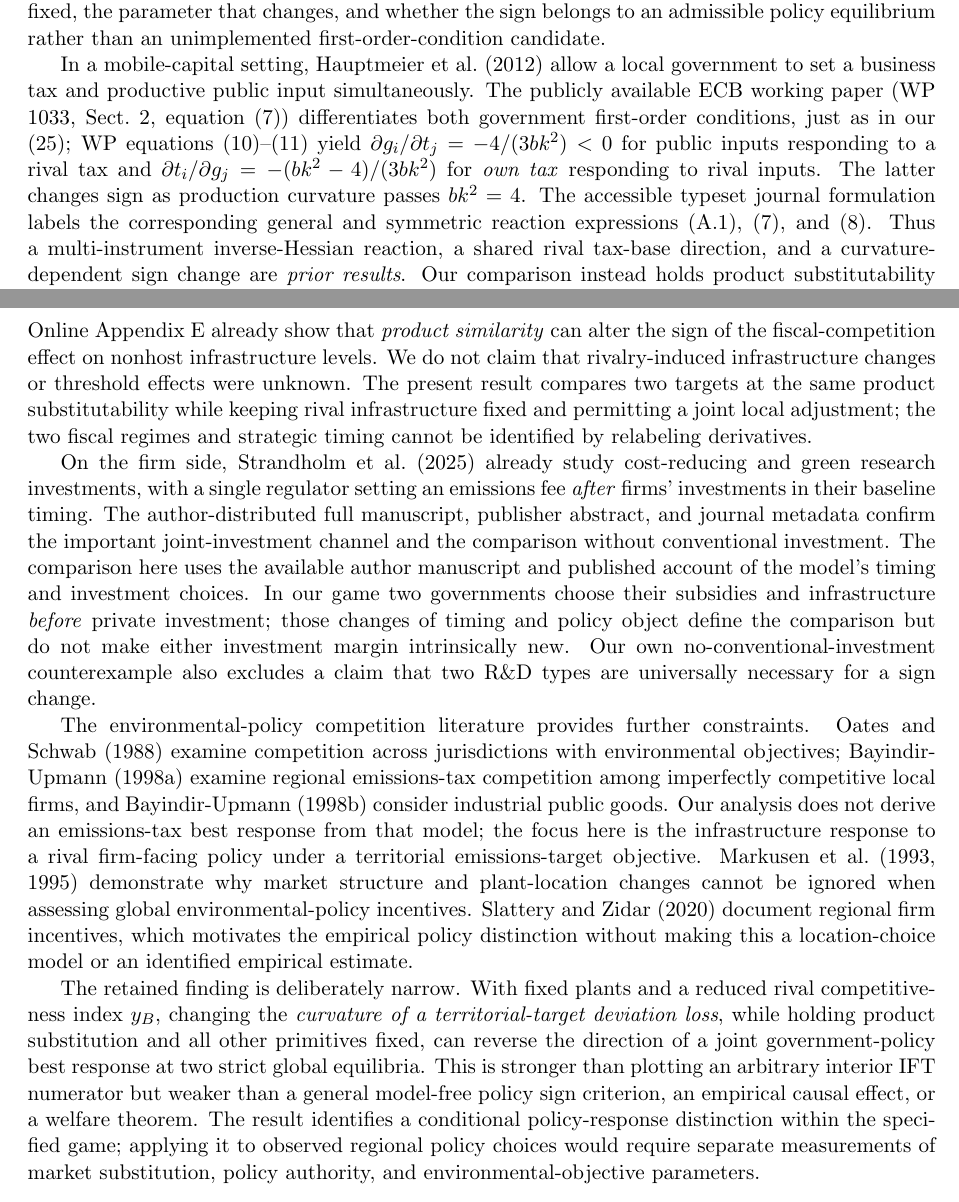
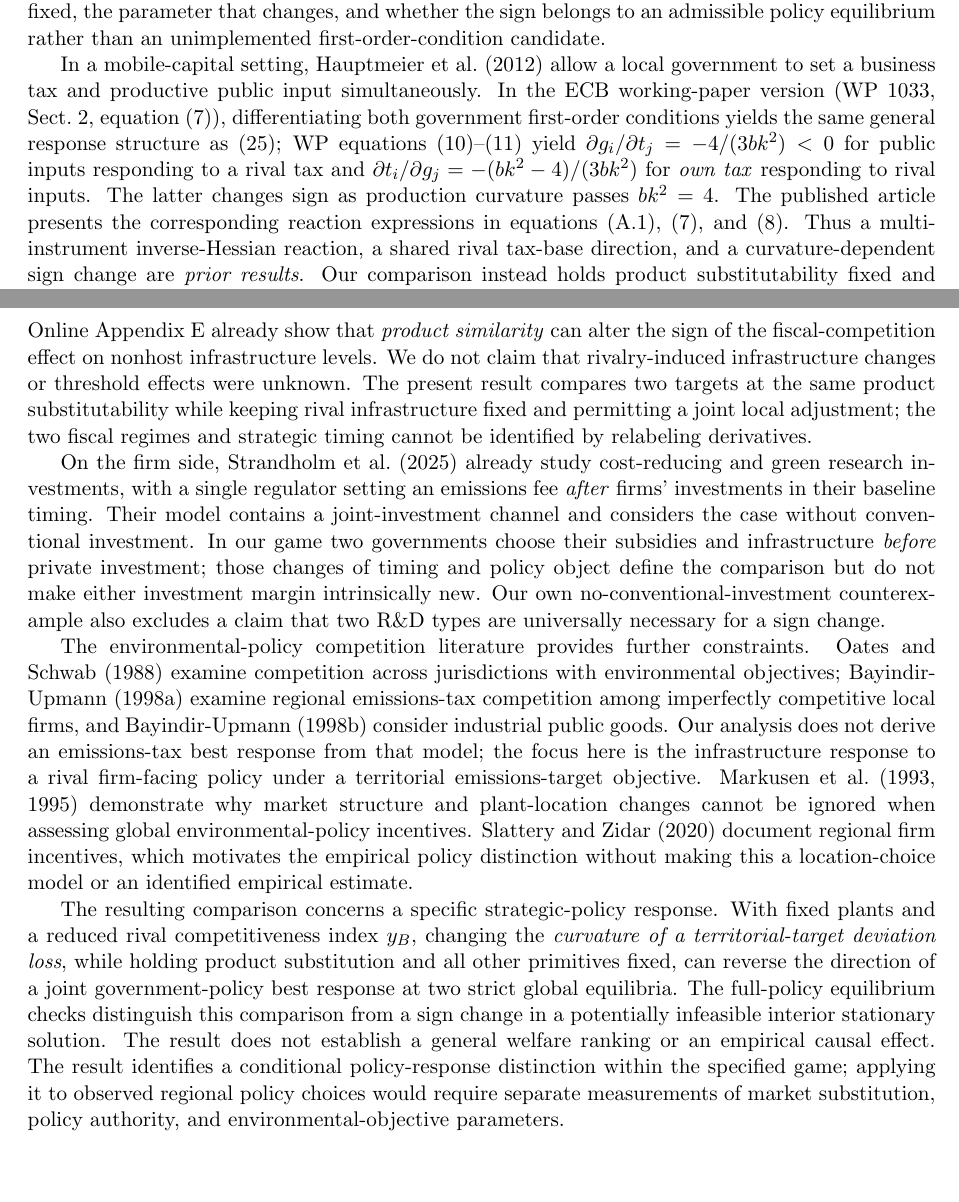
Before and after one commit to ryotamatsuki/strategic-local-green-policy-competition, a LaTeX paper (main.tex, which reads sections/related_literature.tex): two parts of pages 20 and 21 of 30, joined at a grey line, cut so that both start at the same text, the shorter picture padded with empty space. Compiled offline with pdfLaTeX.

Commit message:
Finalize journal-style literature positioning without source-access narration or excessive self-evaluation

```diff
--- a/sections/related_literature.tex
+++ b/sections/related_literature.tex
@@ -3,12 +3,12 @@
 
 This paper concerns a particular \emph{marginal policy reaction}, not the general discovery that governments adjust fiscal instruments jointly or that policy reactions can switch signs. The closest studies already demonstrate both mechanisms. Other tax-and-public-input competition models also establish that governments' jointly selected policies alter cross-border fiscal incentives \citep{BenassyQuereGobalrajaTrannoy2007}. The relevant comparison is therefore the responding instrument, the rival policy held fixed, the parameter that changes, and whether the sign belongs to an admissible policy equilibrium rather than an unimplemented first-order-condition candidate.
 
-In a mobile-capital setting, \citet{HauptmeierMittermaierRincke2012} allow a local government to set a business tax and productive public input simultaneously. The publicly available ECB working paper (WP 1033, Sect.~2, equation (7)) differentiates both government first-order conditions, just as in our \eqref{eq:br-ift}; WP equations (10)--(11) yield $\partial g_i/\partial t_j=-4/(3bk^2)<0$ for public inputs responding to a rival tax and $\partial t_i/\partial g_j=-(bk^2-4)/(3bk^2)$ for \emph{own tax} responding to rival inputs. The latter changes sign as production curvature passes $bk^2=4$. The accessible typeset journal formulation labels the corresponding general and symmetric reaction expressions (A.1), (7), and (8). Thus a multi-instrument inverse-Hessian reaction, a shared rival tax-base direction, and a curvature-dependent sign change are \emph{prior results}. Our comparison instead holds product substitutability fixed and changes territorial-target-loss curvature; it measures \emph{own infrastructure} responding to a marginal \emph{rival firm-facing subsidy}, after \emph{own} subsidy readjustment. Different variables do not establish novelty by themselves; the additional information is that opposite signs occur at two certified full-policy equilibria with identical product rivalry. The working-paper equations provide the explicit benchmark for this derivative-level comparison.
+In a mobile-capital setting, \citet{HauptmeierMittermaierRincke2012} allow a local government to set a business tax and productive public input simultaneously. In the ECB working-paper version (WP 1033, Sect.~2, equation (7)), differentiating both government first-order conditions yields the same general response structure as \eqref{eq:br-ift}; WP equations (10)--(11) yield $\partial g_i/\partial t_j=-4/(3bk^2)<0$ for public inputs responding to a rival tax and $\partial t_i/\partial g_j=-(bk^2-4)/(3bk^2)$ for \emph{own tax} responding to rival inputs. The latter changes sign as production curvature passes $bk^2=4$. The published article presents the corresponding reaction expressions in equations (A.1), (7), and (8). Thus a multi-instrument inverse-Hessian reaction, a shared rival tax-base direction, and a curvature-dependent sign change are \emph{prior results}. Our comparison instead holds product substitutability fixed and changes territorial-target-loss curvature; it measures \emph{own infrastructure} responding to a marginal \emph{rival firm-facing subsidy}, after \emph{own} subsidy readjustment. Different variables do not establish novelty by themselves; the additional information is that opposite signs occur at two certified full-policy equilibria with identical product rivalry. The working-paper equations provide the explicit benchmark for this derivative-level comparison.
 
 \citet{MoritaOkoshi2025} are particularly close in the combination of fiscal competition, productive infrastructure, transport, and Cournot product-market rivalry. Their Proposition~1 compares \emph{equilibrium infrastructure levels with and without fiscal competition} and finds a trade-cost threshold. Their Sect.~3.1 and footnote~20 derive a host-government subsidy response to \emph{its own prior infrastructure} in a sequential location-bidding game; that is not the inverse of our cross-jurisdictional infrastructure response to an exogenous rival subsidy. Their Sect.~4.3 and official Online Appendix~E already show that \emph{product similarity} can alter the sign of the fiscal-competition effect on nonhost infrastructure levels. We do not claim that rivalry-induced infrastructure changes or threshold effects were unknown. The present result compares two targets at the same product substitutability while keeping rival infrastructure fixed and permitting a joint local adjustment; the two fiscal regimes and strategic timing cannot be identified by relabeling derivatives.
 
-On the firm side, \citet{StrandholmEspinolaMunoz2025} already study cost-reducing and green research investments, with a single regulator setting an emissions fee \emph{after} firms' investments in their baseline timing. The author-distributed full manuscript, publisher abstract, and journal metadata confirm the important joint-investment channel and the comparison without conventional investment. The comparison here uses the available author manuscript and published account of the model's timing and investment choices. In our game two governments choose their subsidies and infrastructure \emph{before} private investment; those changes of timing and policy object define the comparison but do not make either investment margin intrinsically new. Our own no-conventional-investment counterexample also excludes a claim that two R\&D types are universally necessary for a sign change.
+On the firm side, \citet{StrandholmEspinolaMunoz2025} already study cost-reducing and green research investments, with a single regulator setting an emissions fee \emph{after} firms' investments in their baseline timing. Their model contains a joint-investment channel and considers the case without conventional investment. In our game two governments choose their subsidies and infrastructure \emph{before} private investment; those changes of timing and policy object define the comparison but do not make either investment margin intrinsically new. Our own no-conventional-investment counterexample also excludes a claim that two R\&D types are universally necessary for a sign change.
 
 The environmental-policy competition literature provides further constraints. \citet{OatesSchwab1988} examine competition across jurisdictions with environmental objectives; \citet{BayindirUpmann1998Emissions} examine regional emissions-tax competition among imperfectly competitive local firms, and \citet{BayindirUpmann1998PublicGoods} consider industrial public goods. Our analysis does not derive an emissions-tax best response from that model; the focus here is the infrastructure response to a rival firm-facing policy under a territorial emissions-target objective. \citet{MarkusenMoreyOlewiler1993,MarkusenMoreyOlewiler1995} demonstrate why market structure and plant-location changes cannot be ignored when assessing global environmental-policy incentives. \citet{SlatteryZidar2020} document regional firm incentives, which motivates the empirical policy distinction without making this a location-choice model or an identified empirical estimate.
 
-The retained finding is deliberately narrow. With fixed plants and a reduced rival competitiveness index $y_B$, changing the \emph{curvature of a territorial-target deviation loss}, while holding product substitution and all other primitives fixed, can reverse the direction of a joint government-policy best response at two strict global equilibria. This is stronger than plotting an arbitrary interior IFT numerator but weaker than a general model-free policy sign criterion, an empirical causal effect, or a welfare theorem. The result identifies a conditional policy-response distinction within the specified game; applying it to observed regional policy choices would require separate measurements of market substitution, policy authority, and environmental-objective parameters.
+The resulting comparison concerns a specific strategic-policy response. With fixed plants and a reduced rival competitiveness index $y_B$, changing the \emph{curvature of a territorial-target deviation loss}, while holding product substitution and all other primitives fixed, can reverse the direction of a joint government-policy best response at two strict global equilibria. The full-policy equilibrium checks distinguish this comparison from a sign change in a potentially infeasible interior stationary solution. The result does not establish a general welfare ranking or an empirical causal effect. The result identifies a conditional policy-response distinction within the specified game; applying it to observed regional policy choices would require separate measurements of market substitution, policy authority, and environmental-objective parameters.
```
